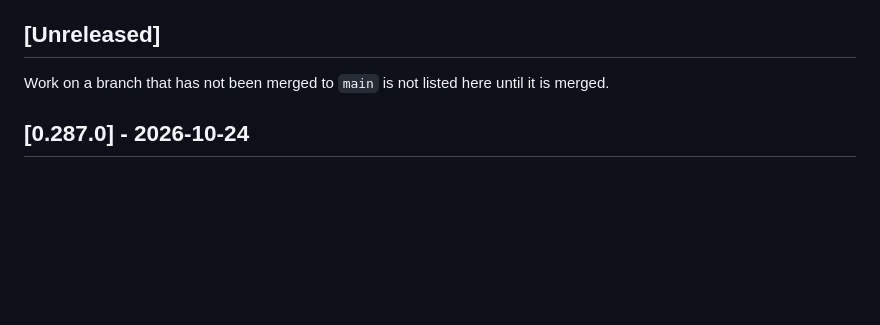
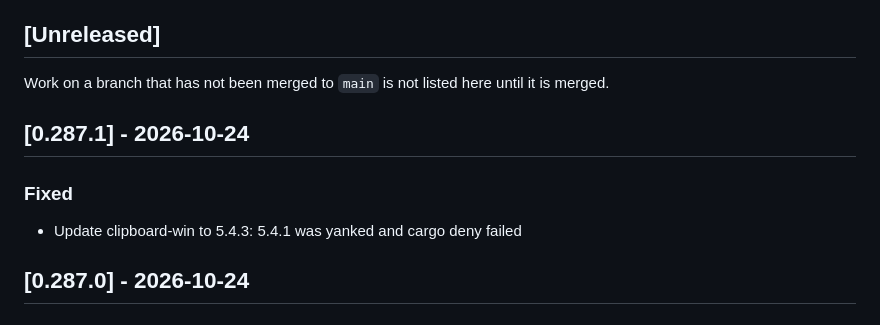
Before and after one commit to cahya-wirawan/aurora, a Markdown page: CHANGELOG.md, the part around the change. GitHub-like rendering; blank space fills up the shorter version.

Commit message:
Update the changelog for 0.287.1
Co-Authored-By: Claude Sonnet 5.5 <noreply@anthropic.com>
Claude-Session: https://claude.ai/code/session_01ErmhN2wgHbpXbWKADw8efS

```diff
--- a/CHANGELOG.md
+++ b/CHANGELOG.md
@@ -20,6 +20,12 @@ commit, not of the merge.
 Work on a branch that has not been merged to `main` is not listed here until
 it is merged.
 
+## [0.287.1] - 2026-10-24
+
+### Fixed
+
+- Update clipboard-win to 5.4.3: 5.4.1 was yanked and cargo deny failed
+
 ## [0.287.0] - 2026-10-24
 
 ### Added
```
